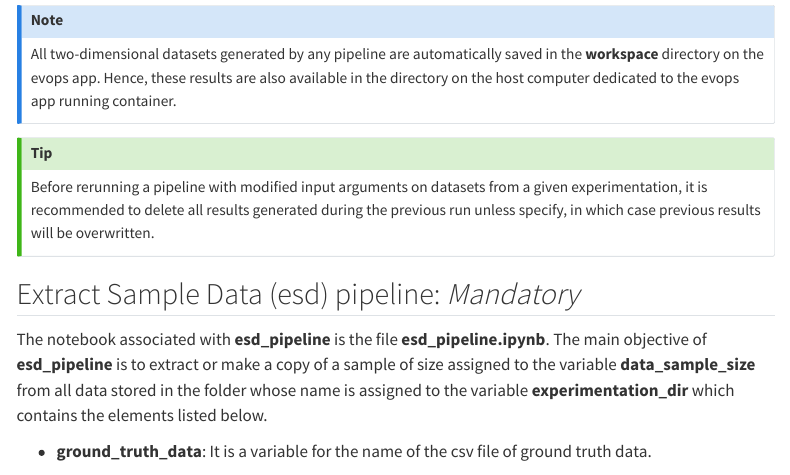
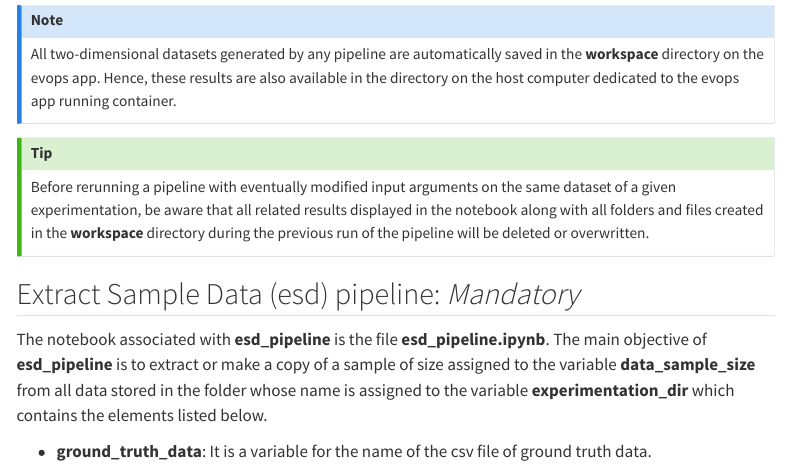
Before and after one commit to pdkengne/evops_manual, a Quarto document (data-operations.qmd): the page in a window 1100 px wide, from 320 px down. Rendered offline with R 4.5, knitr and Pandoc in place of Quarto, with nearby package versions; menus at the side of the page are left out.

Commit message:
update of the advice about rerunning a pipeline

```diff
--- a/data-operations.qmd
+++ b/data-operations.qmd
@@ -20,8 +20,7 @@ All two-dimensional datasets generated by any pipeline are automatically saved i
 
 
 :::{.callout-tip}
-Before rerunning a pipeline with modified input arguments on datasets from a given experimentation,
-it is recommended to delete all results generated during the previous run unless specify, in which case previous results will be overwritten.
+Before rerunning a pipeline with eventually modified input arguments on the same dataset of a given experimentation, be aware that all related results displayed in the notebook along with all folders and files created in the **workspace** directory during the previous run of the pipeline will be deleted or overwritten.
 :::
 
 
```
Also changed, not shown: model-operations.qmd (+1 -1 lines), docs/search.json, 2 other files.
